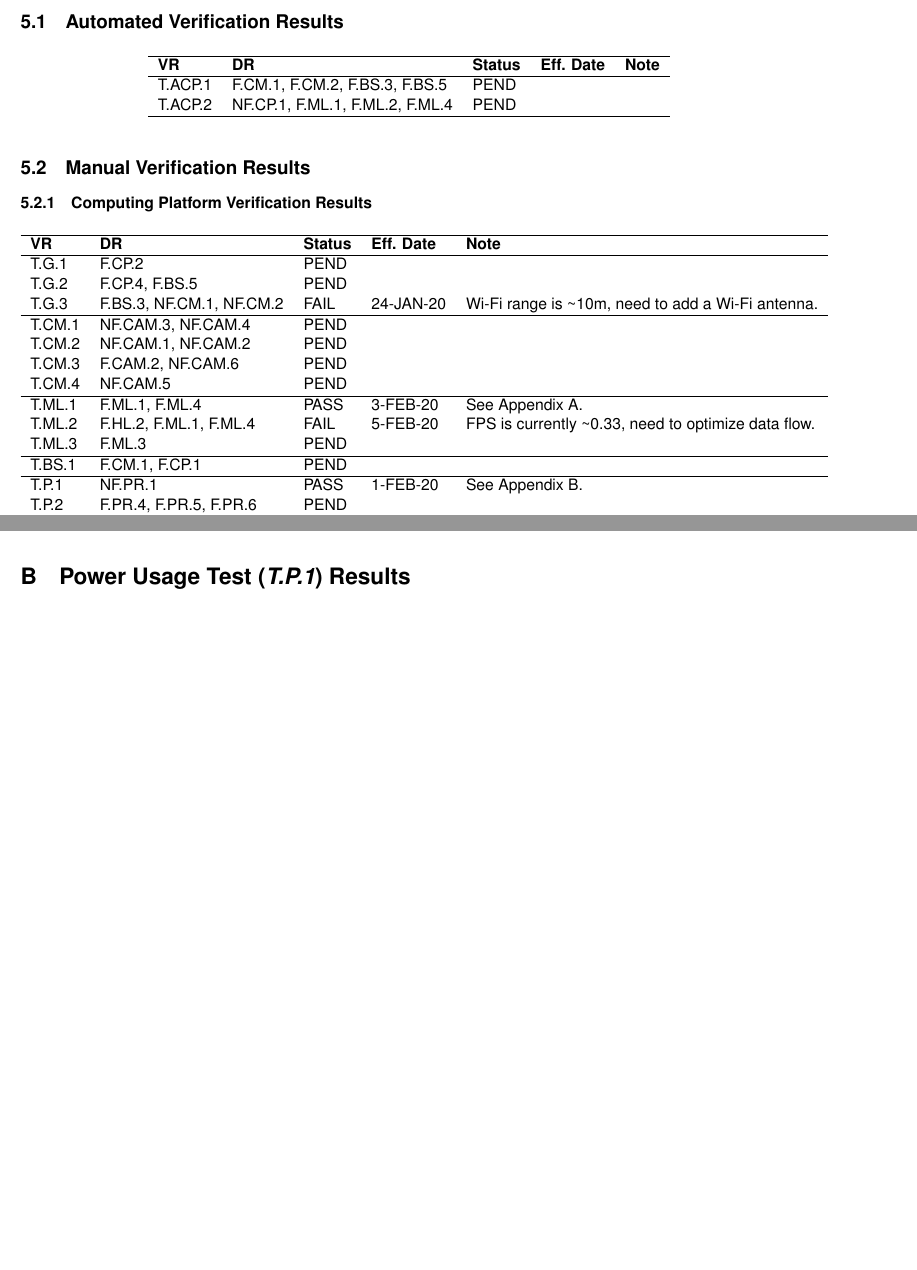
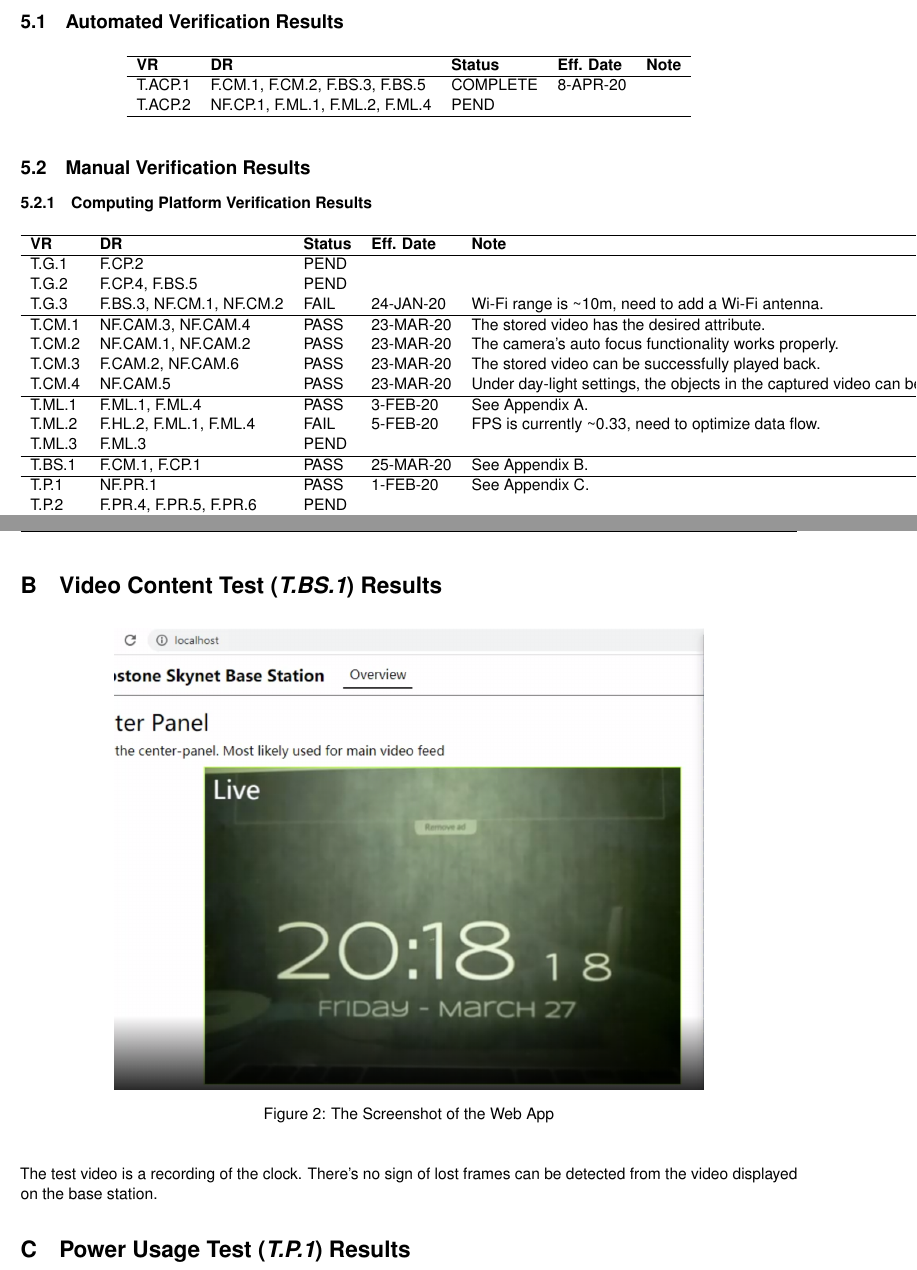
Before and after one commit to Capstone-Skynet/Capstone-Skynet.github.io, a LaTeX document (docs/validation/validation_specification.tex): two parts of pages 15 and 17 of 18 before the commit and two parts of pages 15 and 18 of 19 after it, joined at a grey line, cut so that both start at the same text, the shorter picture padded with empty space. Compiled offline with pdfLaTeX.

Commit message:
validation doc updated

```diff
--- a/docs/validation/validation_specification.tex
+++ b/docs/validation/validation_specification.tex
@@ -117,7 +118,7 @@ The following notations and conventions are used throughout this document:
 	\hline
 	\textbf{VR} & \textbf{DR} & \textbf{Status} & \textbf{Eff. Date} & \textbf{Note}\\
 	\hline
-	T.ACP.1 & F.CM.1, F.CM.2, F.BS.3, F.BS.5 & PEND   & \\
+	T.ACP.1 & F.CM.1, F.CM.2, F.BS.3, F.BS.5 & COMPLETE   &8-APR-20 & \\
 	T.ACP.2 & NF.CP.1, F.ML.1, F.ML.2, F.ML.4 & PEND   & \\
 	\hline
 	\end{tabular}
@@ -135,16 +136,16 @@ The following notations and conventions are used throughout this document:
 	T.G.2 & F.CP.4, F.BS.5 & PEND   & \\
 	T.G.3 & F.BS.3, NF.CM.1, NF.CM.2 & FAIL   & 24-JAN-20 & Wi-Fi range is \textasciitilde 10m, need to add a Wi-Fi antenna. \\
 	\hline
-	T.CM.1 & NF.CAM.3, NF.CAM.4   & PEND   & \\
-	T.CM.2 & NF.CAM.1, NF.CAM.2   & PEND   & \\
-	T.CM.3 & F.CAM.2, NF.CAM.6   & PEND   & \\
-	T.CM.4 & NF.CAM.5   & PEND   & \\
+	T.CM.1 & NF.CAM.3, NF.CAM.4   & PASS   & 23-MAR-20 & The stored video has the desired attribute.\\
+	T.CM.2 & NF.CAM.1, NF.CAM.2   & PASS   & 23-MAR-20 & The camera's auto focus functionality works properly. \\
+	T.CM.3 & F.CAM.2, NF.CAM.6   & PASS   & 23-MAR-20 & The stored video can be successfully played back. \\
+	T.CM.4 & NF.CAM.5   & PASS   & 23-MAR-20 & Under day-light settings, the objects in the captured video can be easily identified. \\
 	\hline
 	T.ML.1 & F.ML.1, F.ML.4 & PASS & 3-FEB-20 & See Appendix \ref{appendix:T.ML.1}.\\
 	T.ML.2 & F.HL.2, F.ML.1, F.ML.4 & FAIL  & 5-FEB-20 & FPS is currently \textasciitilde 0.33, need to optimize data flow. \\
     T.ML.3 & F.ML.3 & PEND   & \\
     \hline
-    T.BS.1 & F.CM.1, F.CP.1 & PEND   & \\
+    T.BS.1 & F.CM.1, F.CP.1 & PASS & 25-MAR-20 & See Appendix \ref{appendix:T.BS.1}. \\
     \hline
     T.P.1 & NF.PR.1 & PASS   & 1-FEB-20 & See Appendix \ref{appendix:T.P.1}.\\
     T.P.2 & F.PR.4, F.PR.5, F.PR.6 & PEND   & \\
@@ -203,6 +204,17 @@ The following notations and conventions are used throughout this document:
 
 Excluding weight loading times, the (unoptimized) demonstration program outputted the results featured above (Figure \ref{ml_demo}) in \textasciitilde 1.1 seconds.
 
+\section{Video Content Test (\textit{T.BS.1}) Results}\label{appendix:T.BS.1}
+
+\begin{figure}[H]
+\centering
+\includegraphics[width=12.5cm]{img/t.bs.1.png}
+\caption{The Screenshot of the Web App}
+\label{video_test}
+\end{figure}
+
+The test video is a recording of the clock. There's no sign of lost frames can be detected from the video displayed on the base station.
+
  \section{Power Usage Test (\textit{T.P.1}) Results}\label{appendix:T.P.1}
  \input{appendix_T.P.1}
  \section{Battery Test (\textit{T.P.3}) Results}\label{appendix:T.P.3}
```
Also changed, not shown: docs/validation/3_1_automated_computing_platformtest.tex (+3 -4 lines), docs/validation/4_1_2_camera_test.tex (+1 -1 lines), docs/validation/img/t.bs.1.png (added), docs/validation/validation_specification.tex (1 more changed lines).
